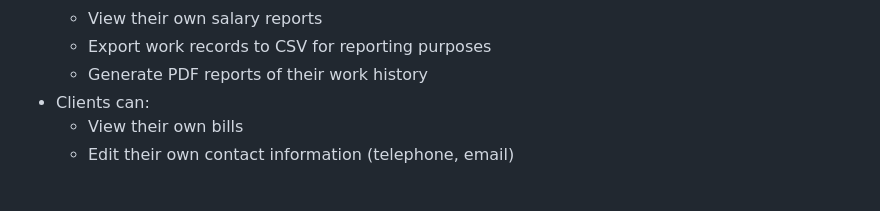
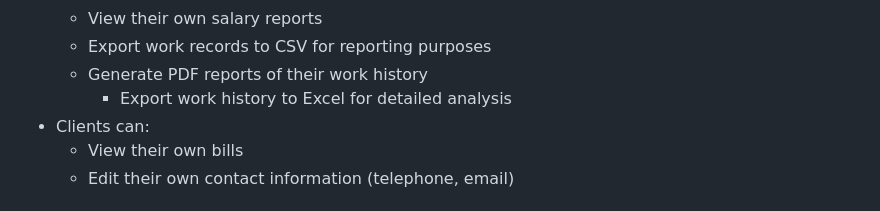
Before and after one commit to zsbati/trabalhadores, a Markdown page: README.md, the part around the change. GitHub-like rendering.

Commit message:
feat: add Excel export feature to README

```diff
--- a/README.md
+++ b/README.md
@@ -40,6 +40,7 @@ This project is a web application for managing teachers, their work records, sal
   - View their own salary reports
   - Export work records to CSV for reporting purposes
   - Generate PDF reports of their work history
+    - Export work history to Excel for detailed analysis
 - Clients can:
   - View their own bills
   - Edit their own contact information (telephone, email)
```
